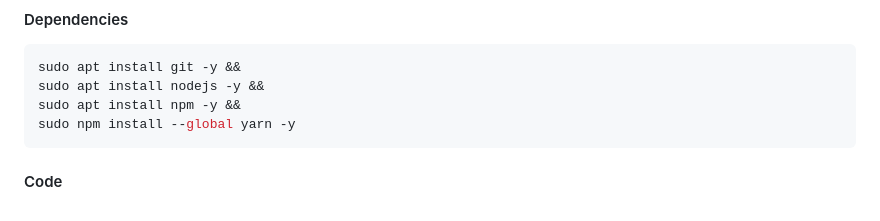
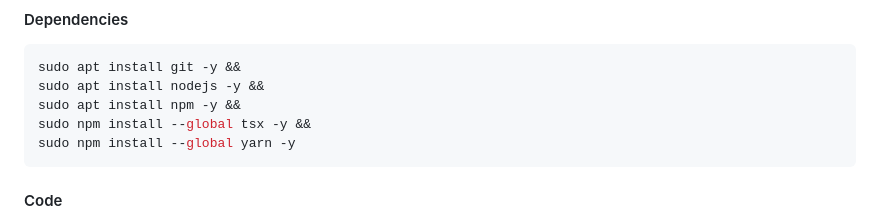
Before and after one commit to IJIJI/WebKontrol, a Markdown page: README.md, the part around the change. Drawn GitHub-style.

Commit message:
Fixed tsx install in readme

````diff
--- a/README.md
+++ b/README.md
@@ -33,6 +33,7 @@ sudo apt-get upgrade -y
 sudo apt install git -y &&
 sudo apt install nodejs -y &&
 sudo apt install npm -y &&
+sudo npm install --global tsx -y &&
 sudo npm install --global yarn -y
 ```
 
````
